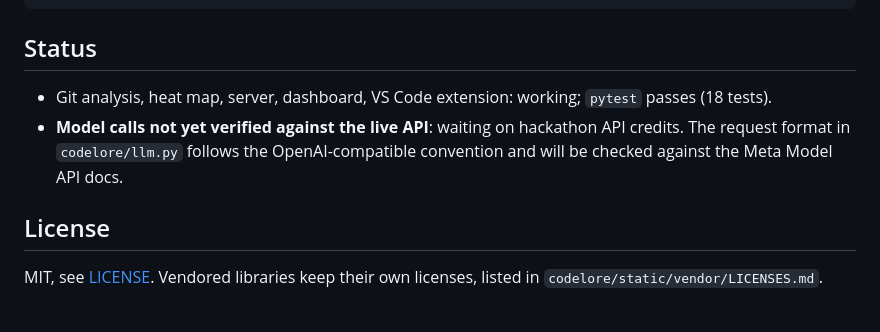
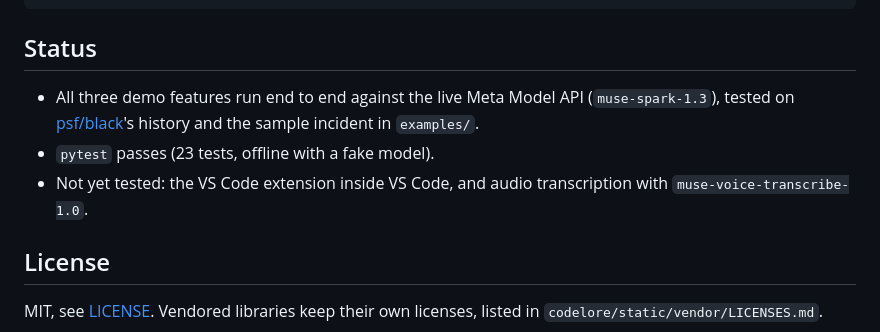
Before and after one commit to sivanianto123-rgb/meta_hacathon, a Markdown page: README.md, the part around the change. Drawn GitHub-style.

Commit message:
README: update status after live API testing
Co-Authored-By: Claude Opus 5.5 <noreply@anthropic.com>
Claude-Session: https://claude.ai/code/session_01W39tGtYRDMu6deBonaQVUm

```diff
--- a/README.md
+++ b/README.md
@@ -60,10 +60,11 @@ tests/         pytest suite (runs offline with a fake model)
 
 ## Status
 
-- Git analysis, heat map, server, dashboard, VS Code extension: working; `pytest` passes (18 tests).
-- **Model calls not yet verified against the live API**: waiting on hackathon API credits. The
-  request format in `codelore/llm.py` follows the OpenAI-compatible convention and will be checked
-  against the Meta Model API docs.
+- All three demo features run end to end against the live Meta Model API (`muse-spark-1.3`),
+  tested on [psf/black](https://github.com/psf/black)'s history and the sample incident in `examples/`.
+- `pytest` passes (23 tests, offline with a fake model).
+- Not yet tested: the VS Code extension inside VS Code, and audio transcription with
+  `muse-voice-transcribe-1.0`.
 
 ## License
 
```
